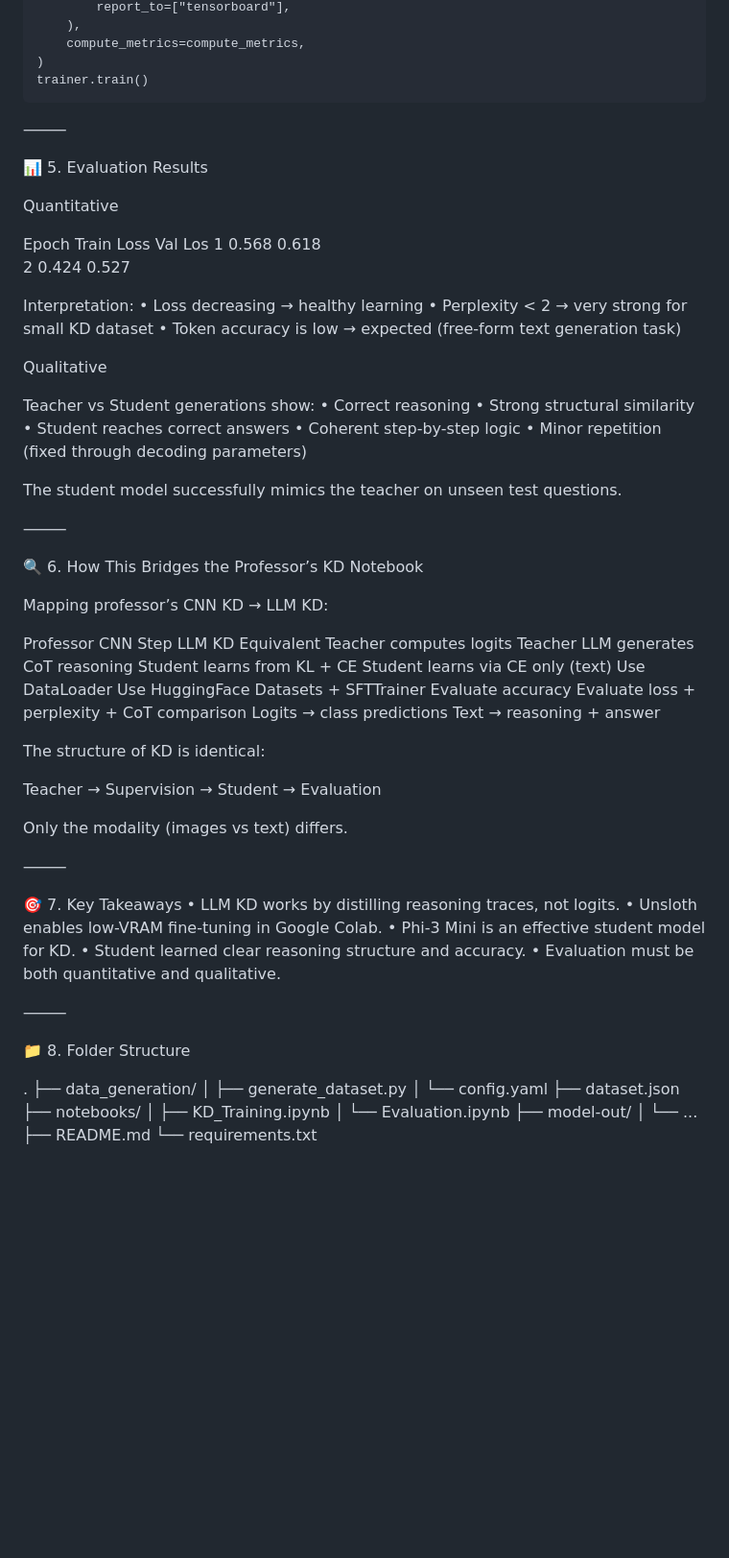
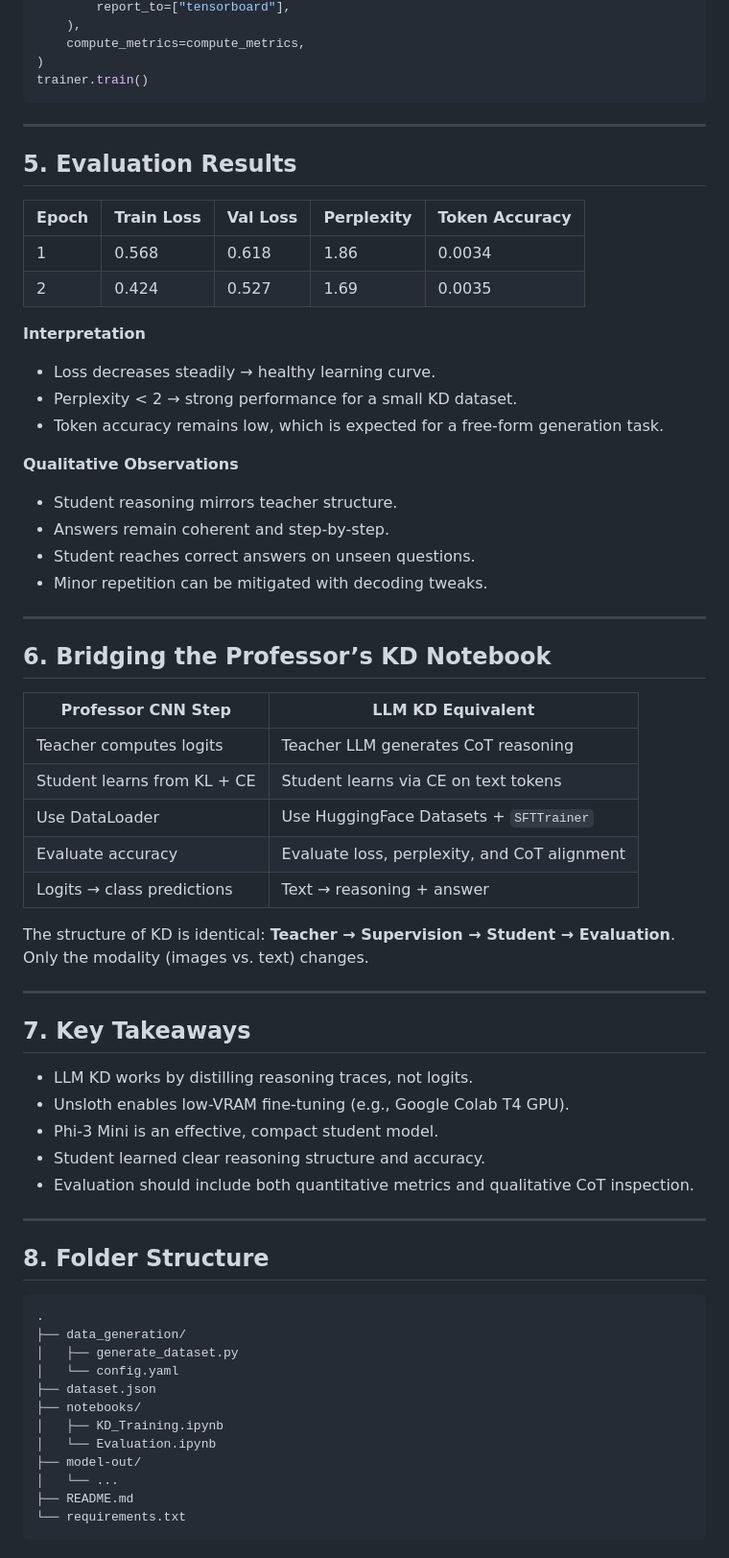
Before and after one commit to Raghavgali/MLOps_DADS7305, a Markdown page: Lab5_assignment/README.md, the part around the change printed below. Shown: that part at 96% size. GitHub-like rendering; blank space fills up the shorter version.

````diff
--- a/Lab5_assignment/README.md
+++ b/Lab5_assignment/README.md
@@ -138,65 +105,54 @@ trainer = SFTTrainer(
 trainer.train()
 ```
 
+---
 
-⸻
+## 5. Evaluation Results
 
-📊 5. Evaluation Results
+| Epoch | Train Loss | Val Loss | Perplexity | Token Accuracy |
+|-------|------------|----------|------------|----------------|
+| 1     | 0.568      | 0.618    | 1.86       | 0.0034         |
+| 2     | 0.424      | 0.527    | 1.69       | 0.0035         |
 
-Quantitative
+**Interpretation**
+- Loss decreases steadily → healthy learning curve.
+- Perplexity < 2 → strong performance for a small KD dataset.
+- Token accuracy remains low, which is expected for a free-form generation task.
 
-Epoch	Train Loss	Val Los
-    1	 0.568	     0.618
-    2	 0.424	     0.527
+**Qualitative Observations**
+- Student reasoning mirrors teacher structure.
+- Answers remain coherent and step-by-step.
+- Student reaches correct answers on unseen questions.
+- Minor repetition can be mitigated with decoding tweaks.
 
-Interpretation:
-	•	Loss decreasing → healthy learning
-	•	Perplexity < 2 → very strong for small KD dataset
-	•	Token accuracy is low → expected (free-form text generation task)
+---
 
-Qualitative
+## 6. Bridging the Professor’s KD Notebook
 
-Teacher vs Student generations show:
-	•	Correct reasoning
-	•	Strong structural similarity
-	•	Student reaches correct answers
-	•	Coherent step-by-step logic
-	•	Minor repetition (fixed through decoding parameters)
+| Professor CNN Step | LLM KD Equivalent |
+|--------------------|-------------------|
+| Teacher computes logits | Teacher LLM generates CoT reasoning |
+| Student learns from KL + CE | Student learns via CE on text tokens |
+| Use DataLoader | Use HuggingFace Datasets + `SFTTrainer` |
+| Evaluate accuracy | Evaluate loss, perplexity, and CoT alignment |
+| Logits → class predictions | Text → reasoning + answer |
 
-The student model successfully mimics the teacher on unseen test questions.
+The structure of KD is identical: **Teacher → Supervision → Student → Evaluation**. Only the modality (images vs. text) changes.
 
-⸻
+---
 
-🔍 6. How This Bridges the Professor’s KD Notebook
+## 7. Key Takeaways
+- LLM KD works by distilling reasoning traces, not logits.
+- Unsloth enables low-VRAM fine-tuning (e.g., Google Colab T4 GPU).
+- Phi-3 Mini is an effective, compact student model.
+- Student learned clear reasoning structure and accuracy.
+- Evaluation should include both quantitative metrics and qualitative CoT inspection.
 
-Mapping professor’s CNN KD → LLM KD:
+---
 
-Professor CNN Step	LLM KD Equivalent
-Teacher computes logits	Teacher LLM generates CoT reasoning
-Student learns from KL + CE	Student learns via CE only (text)
-Use DataLoader	Use HuggingFace Datasets + SFTTrainer
-Evaluate accuracy	Evaluate loss + perplexity + CoT comparison
-Logits → class predictions	Text → reasoning + answer
+## 8. Folder Structure
 
-The structure of KD is identical:
-
-Teacher → Supervision → Student → Evaluation
-
-Only the modality (images vs text) differs.
-
-⸻
-
-🎯 7. Key Takeaways
-	•	LLM KD works by distilling reasoning traces, not logits.
-	•	Unsloth enables low-VRAM fine-tuning in Google Colab.
-	•	Phi-3 Mini is an effective student model for KD.
-	•	Student learned clear reasoning structure and accuracy.
-	•	Evaluation must be both quantitative and qualitative.
-
-⸻
-
-📁 8. Folder Structure
-
+```
 .
 ├── data_generation/
 │   ├── generate_dataset.py
@@ -209,3 +165,4 @@ Only the modality (images vs text) differs.
 │   └── ...
 ├── README.md
 └── requirements.txt
+```
````
Also changed, not shown: other parts of Lab5_assignment/README.md (+44 -77 lines).
